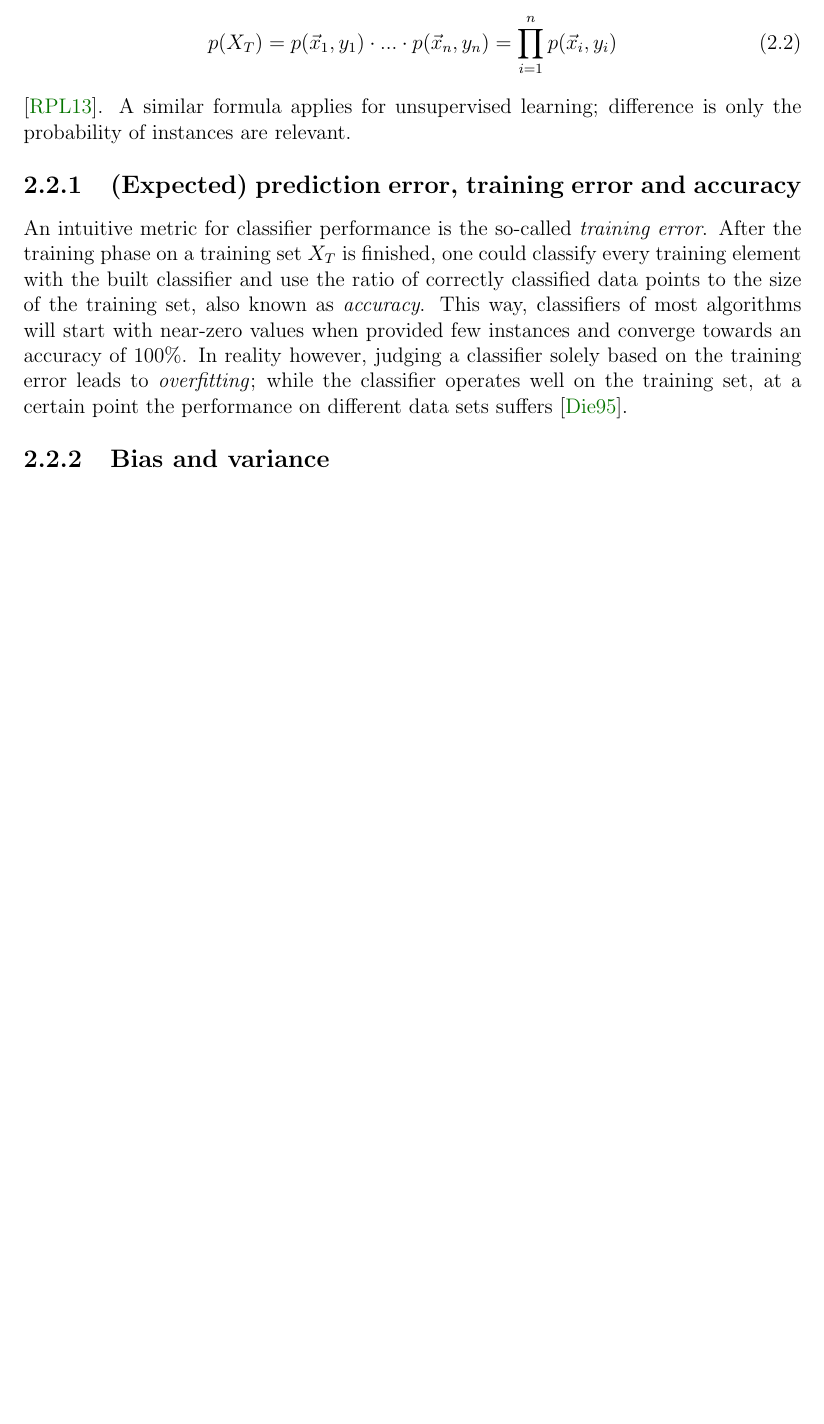
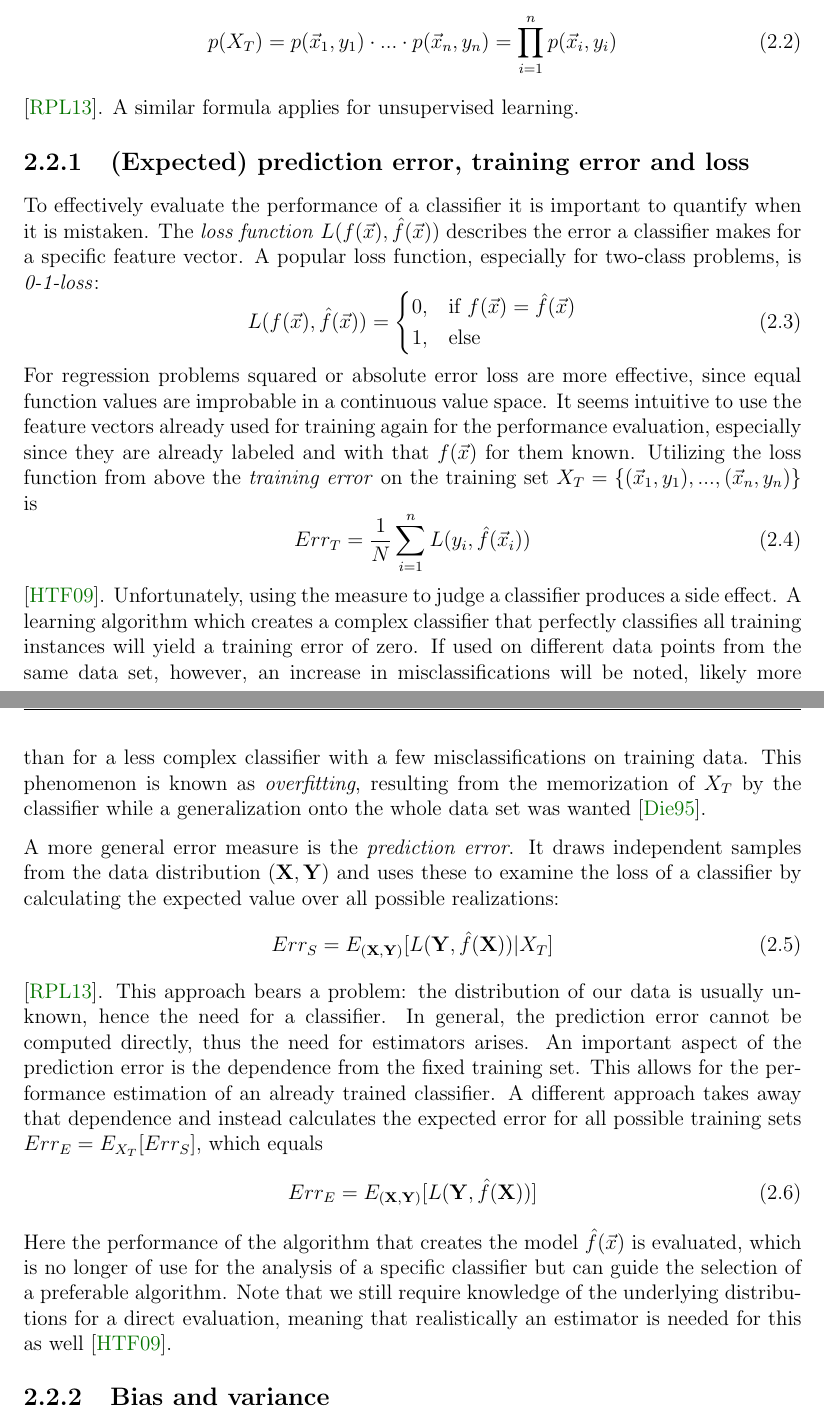
Before and after one commit to igarfieldi/Active_Learning_Perf_Estimation, a LaTeX thesis (tthuem-thesistemplate-f8bb46e9d988/thesis.tex, which reads tthuem-thesistemplate-f8bb46e9d988/chapters/background.tex): part of page 17 of 35 before the commit and two parts of pages 17 and 18 of 35 after it, the two joined at a grey line, cut so that both start at the same text, the shorter picture padded with empty space. The pictures show the PDF file tthuem-thesistemplate-f8bb46e9d988/thesis.pdf that the author committed with the source.

Commit message:
Added references and prediction error segment

```diff
--- a/tthuem-thesistemplate-f8bb46e9d988/chapters/background.tex
+++ b/tthuem-thesistemplate-f8bb46e9d988/chapters/background.tex
@@ -19,5 +19,3 @@ Many problems to be solved encompass the differentiation between certain "classe
 \begin{equation}
 C: F_1 \times ... \times F_n \rightarrow Y
 \end{equation}
-\cite{RodriguezEtAl2013}
-This definition makes it clear that classification is not restricted to single-variable problems. To stick with our example of a thermostat, you may want to consider the humidity, temperature outdoors or whether any windows are open to decide if heating is necessary.
@@ -39,7 +38,7 @@ Regardless of their category, all learning methods make assumptions about the di
 \textbf{Active learning} is the name of a subgroup of semi-supervised methods which will be a center point of this work. To reduce the amount of labeled data needed, they choose one or more data points to be labeled, commonly with the intent to incrementally improve the built classifier's performance by adding more labeled data every iteration. Various methods to select the next data point(s) to be labeled exist; we will briefly introduce two of them: \textit{Uncertainty sampling} and \textit{Probabilistic Active Learning (PAL)}. The \textit{uncertainty} of a classifier with regard to a data point describes how unsure it is about its assigned class label. This can be either seen as the distance to a \textit{decision boundary}, that is the entity separating data points of different classes \cite{SchefferEtAl2001}, or as the posterior probability estimation for the class assignment of your classifier \cite{ZhuEtAl2008}. The probabilistic approach doesn't rely on uncertainty, instead it maximizes the expected performance gain in all data point neighbourhoods \cite{KremplEtAl2014}. A more in-depth description is given in \ref{evaluation}.
 
 \section{Generalization Performance}
-When a learning algorithm is used to induce a classifier, an obvious question is how well said classifier performs. This can be used to select an algorithm when multiple are available or to simply get an estimate on how often the classifier will misclassify data.
+When a learning algorithm is used to induce a classifier, an obvious question is how well said classifier performs or how well it approximates the target function $f(\vec{x})$. This can be used to select an algorithm when multiple are available or to simply get an estimate on how often the classifier will misclassify data.
 
 To facilitate the calculations further down a closer look at the training set $X_T$ is helpful. As earlier stated, the individual instances are supposed to be independently and identically distributed, which means the set can be seen as a random variable. Now the probability of a specific set depends on the probabilities to draw each of the instances and, in case of supervised and semi-supervised learning, their associated labels. Due to their independence, we can write it as
 \begin{equation}
@@ -47,8 +46,32 @@ p(X_T) = p(\vec{x}_1, y_1) \cdot ... \cdot p(\vec{x}_n, y_n) = \prod_{i=1}^{n} p
 \end{equation}
 \cite{RodriguezEtAl2013}. A similar formula applies for unsupervised learning.
 
-\subsection{(Expected) prediction error, training error and accuracy}
-An intuitive metric for classifier performance is the so-called \textit{training error}. After the training phase on a training set $X_T$ is finished, one could classify every training element with the built classifier and use the ratio of correctly classified data points to the size of the training set, also known as \textit{accuracy}. This way, classifiers of most algorithms will start with near-zero values when provided few instances and converge towards an accuracy of 100\%. In reality however, judging a classifier solely based on the training error leads to \textit{overfitting}; while the classifier operates well on the training set, at a certain point the performance on different data sets suffers \cite{Dietterich1995}.
+\subsection{(Expected) prediction error, training error and loss}
+To effectively evaluate the performance of a classifier it is important to quantify when it is mistaken. The \textit{loss function} $L(f(\vec{x}), \hat{f}(\vec{x}))$ describes the error a classifier makes for a specific feature vector. A popular loss function, especially for two-class problems, is \textit{0-1-loss}:
+\begin{equation}
+L(f(\vec{x}), \hat{f}(\vec{x})) =
+\begin{cases}
+	0, & \text{if }f(\vec{x}) = \hat{f}(\vec{x}) \\
+	1, & \text{else}
+\end{cases}
+\end{equation}
+For regression problems squared or absolute error loss are more effective, since equal function values are improbable in a continuous value space. It seems intuitive to use the feature vectors already used for training again for the performance evaluation, especially since they are already labeled and with that $f(\vec{x})$ for them known. Utilizing the loss function from above the \textit{training error} on the training set $X_T = \{(\vec{x}_1, y_1), ..., (\vec{x}_n, y_n)\}$ is
+\begin{equation}
+Err_{T} = \frac{1}{N}\sum_{i=1}^{n} L(y_i, \hat{f}(\vec{x}_i))
+\end{equation}
+\cite{HastieEtAl2009}. Unfortunately, using the measure to judge a classifier produces a side effect. A learning algorithm which creates a complex classifier that perfectly classifies all training instances will yield a training error of zero. If used on different data points from the same data set, however, an increase in misclassifications will be noted, likely more than for a less complex classifier with a few misclassifications on training data. This phenomenon is known as \textit{overfitting}, resulting from the memorization of $X_T$ by the classifier while a generalization onto the whole data set was wanted \cite{Dietterich1995}.
+
+A more general error measure is the \textit{prediction error}. It draws independent samples from the data distribution $(\mathbf{X}, \mathbf{Y})$ and uses these to examine the loss of a classifier by calculating the expected value over all possible realizations:
+\begin{equation}
+Err_{S} = E_{(\mathbf{X}, \mathbf{Y})}[L(\mathbf{Y}, \hat{f}(\mathbf{X})) | X_T]
+\end{equation}
+\cite{RodriguezEtAl2013}. This approach bears a problem: the distribution of our data is usually unknown, hence the need for a classifier. In general, the prediction error cannot be computed directly, thus the need for estimators arises.
+An important aspect of the prediction error is the dependence from the fixed training set. This allows for the performance estimation of an already trained classifier. A different approach takes away that dependence and instead calculates the expected error for all possible training sets $Err_{E} = E_{X_T}[Err_{S}]$, which equals
+\begin{equation}
+Err_{E} = E_{(\mathbf{X}, \mathbf{Y})}[L(\mathbf{Y}, \hat{f}(\mathbf{X}))]
+\end{equation}
+Here the performance of the algorithm that creates the model $\hat{f}(\vec{x})$ is evaluated, which is no longer of use for the analysis of a specific classifier but can guide the selection of a preferable algorithm. Note that we still require knowledge of the underlying distributions for a direct evaluation, meaning that realistically an estimator is needed for this as well \cite{HastieEtAl2009}.
+
 \subsection{Bias and variance}
 
 \subsection{Classificator-based estimators}
```
Also changed, not shown: tthuem-thesistemplate-f8bb46e9d988/literature/Bibliography.bib (+14 -0 lines), tthuem-thesistemplate-f8bb46e9d988/thesis.bbl, tthuem-thesistemplate-f8bb46e9d988/thesis.pdf, tthuem-thesistemplate-f8bb46e9d988/chapters/background.tex (7 more changed lines), 9 other files.
